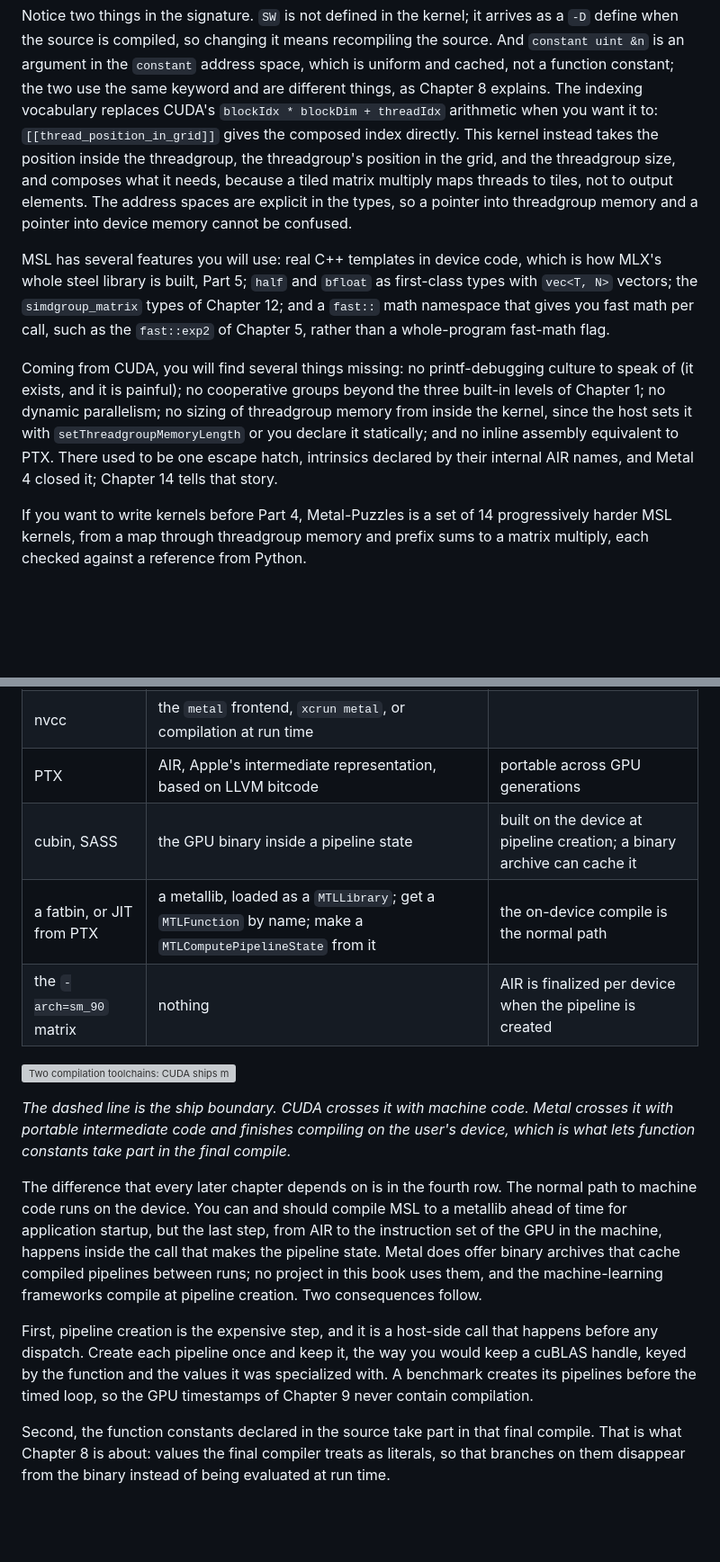
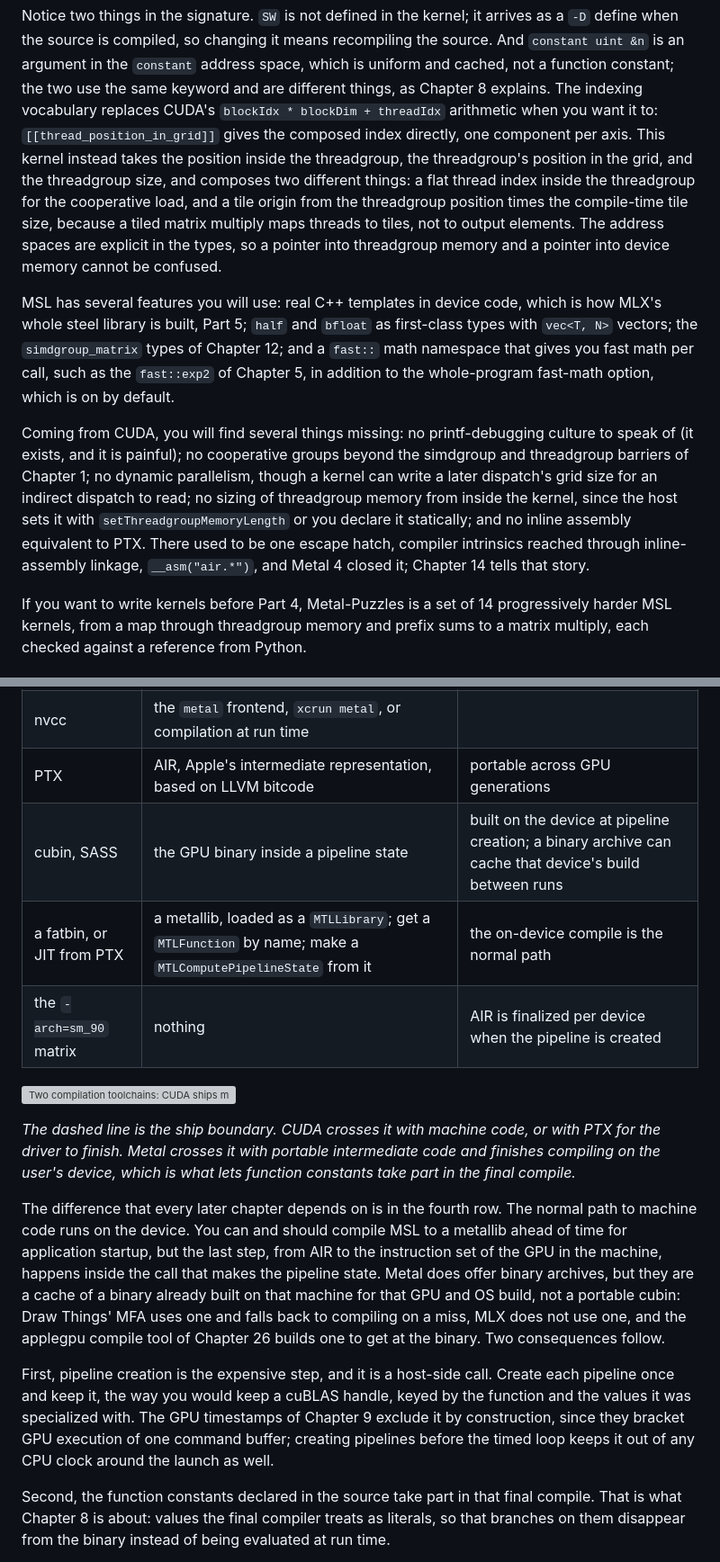
Before and after one commit to Exorust/metalworking, a Markdown page: book/06-from-source-to-pipeline-state.md, 2 parts joined by grey strips. Shown at 90% size. GitHub-like rendering; blank space fills up the shorter version; grey boxes are pictures that could not be loaded.

```diff
--- a/book/06-from-source-to-pipeline-state.md
+++ b/book/06-from-source-to-pipeline-state.md
@@ -99,10 +101,13 @@ recompiling the source. And `constant uint &n` is an argument in the `constant`
 address space, which is uniform and cached, not a function constant; the two use
 the same keyword and are different things, as Chapter 8 explains. The indexing
 vocabulary replaces CUDA's `blockIdx * blockDim + threadIdx` arithmetic when you
-want it to: `[[thread_position_in_grid]]` gives the composed index directly. This
-kernel instead takes the position inside the threadgroup, the threadgroup's
-position in the grid, and the threadgroup size, and composes what it needs, because
-a tiled matrix multiply maps threads to tiles, not to output elements. The address
+want it to: `[[thread_position_in_grid]]` gives the composed index directly, one
+component per axis. This kernel instead takes the position inside the
+threadgroup, the threadgroup's position in the grid, and the threadgroup size,
+and composes two different things: a flat thread index inside the threadgroup
+for the cooperative load, and a tile origin from the threadgroup position times
+the compile-time tile size, because a tiled matrix multiply maps threads to
+tiles, not to output elements. The address
 spaces are explicit in the types, so a pointer into threadgroup memory and a
 pointer into device memory cannot be confused.
 
@@ -110,15 +115,17 @@ MSL has several features you will use: real C++ templates in device code, which
 MLX's whole steel library is built, Part 5; `half` and `bfloat` as first-class
 types with `vec<T, N>` vectors; the `simdgroup_matrix` types of Chapter 12; and a
 `fast::` math namespace that gives you fast math per call, such as the
-`fast::exp2` of Chapter 5, rather than a whole-program fast-math flag.
+`fast::exp2` of Chapter 5, in addition to the whole-program fast-math option,
+which is on by default.
 
 Coming from CUDA, you will find several things missing: no printf-debugging culture to speak of (it
-exists, and it is painful); no cooperative groups beyond the three built-in levels
-of Chapter 1; no dynamic parallelism; no sizing of threadgroup memory from inside
+exists, and it is painful); no cooperative groups beyond the simdgroup and threadgroup barriers of Chapter
+1; no dynamic parallelism, though a kernel can write a later dispatch's grid size
+for an indirect dispatch to read; no sizing of threadgroup memory from inside
 the kernel, since the host sets it with `setThreadgroupMemoryLength` or you declare
 it statically; and no inline assembly equivalent to PTX. There used to be one
-escape hatch, intrinsics declared by their internal AIR names, and Metal 4 closed
-it; Chapter 14 tells that story.
+escape hatch, compiler intrinsics reached through inline-assembly linkage,
+`__asm("air.*")`, and Metal 4 closed it; Chapter 14 tells that story.
 
 If you want to write kernels before Part 4, Metal-Puzzles is a set of 14
 progressively harder MSL kernels, from a map through threadgroup memory and prefix
@@ -133,29 +140,33 @@ Here is the compilation path, stage by stage against CUDA.
 | CUDA C++ | MSL | |
 | nvcc | the `metal` frontend, `xcrun metal`, or compilation at run time | |
 | PTX | AIR, Apple's intermediate representation, based on LLVM bitcode | portable across GPU generations |
-| cubin, SASS | the GPU binary inside a pipeline state | built on the device at pipeline creation; a binary archive can cache it |
+| cubin, SASS | the GPU binary inside a pipeline state | built on the device at pipeline creation; a binary archive can cache that device's build between runs |
 | a fatbin, or JIT from PTX | a metallib, loaded as a `MTLLibrary`; get a `MTLFunction` by name; make a `MTLComputePipelineState` from it | the on-device compile is the normal path |
 | the `-arch=sm_90` matrix | nothing | AIR is finalized per device when the pipeline is created |
 
 ![Two compilation toolchains: CUDA ships machine code ahead of time, Metal ships portable AIR and always builds the GPU binary on the user's device, where function constants join the final compile](../diagrams/compilation-pipeline.svg)
 
-*The dashed line is the ship boundary. CUDA crosses it with machine code. Metal
-crosses it with portable intermediate code and finishes compiling on the user's
+*The dashed line is the ship boundary. CUDA crosses it with machine code, or
+with PTX for the driver to finish. Metal crosses it with portable intermediate
+code and finishes compiling on the user's
 device, which is what lets function constants take part in the final compile.*
 
 The difference that every later chapter depends on is in the fourth row. The
 normal path to machine code runs on the device. You can and should compile MSL to a
 metallib ahead of time for application startup, but the last step, from AIR to the
 instruction set of the GPU in the machine, happens inside the call that makes the
-pipeline state. Metal does offer binary archives that cache compiled pipelines
-between runs; no project in this book uses them, and the machine-learning
-frameworks compile at pipeline creation. Two consequences follow.
+pipeline state. Metal does offer binary archives, but they are a cache of a binary already
+built on that machine for that GPU and OS build, not a portable cubin: Draw
+Things' MFA uses one and falls back to compiling on a miss, MLX does not use one,
+and the applegpu compile tool of Chapter 26 builds one to get at the binary. Two
+consequences follow.
 
-First, pipeline creation is the expensive step, and it is a host-side call that
-happens before any dispatch. Create each pipeline once and keep it, the way you
-would keep a cuBLAS handle, keyed by the function and the values it was
-specialized with. A benchmark creates its pipelines before the timed loop, so the
-GPU timestamps of Chapter 9 never contain compilation.
+First, pipeline creation is the expensive step, and it is a host-side call. Create
+each pipeline once and keep it, the way you would keep a cuBLAS handle, keyed by
+the function and the values it was specialized with. The GPU timestamps of
+Chapter 9 exclude it by construction, since they bracket GPU execution of one
+command buffer; creating pipelines before the timed loop keeps it out of any CPU
+clock around the launch as well.
 
 Second, the function constants declared in the source take part in that final
 compile. That is what Chapter 8 is about: values the final compiler treats as
```
Also changed, not shown: other parts of book/06-from-source-to-pipeline-state.md (+22 -18 lines).
